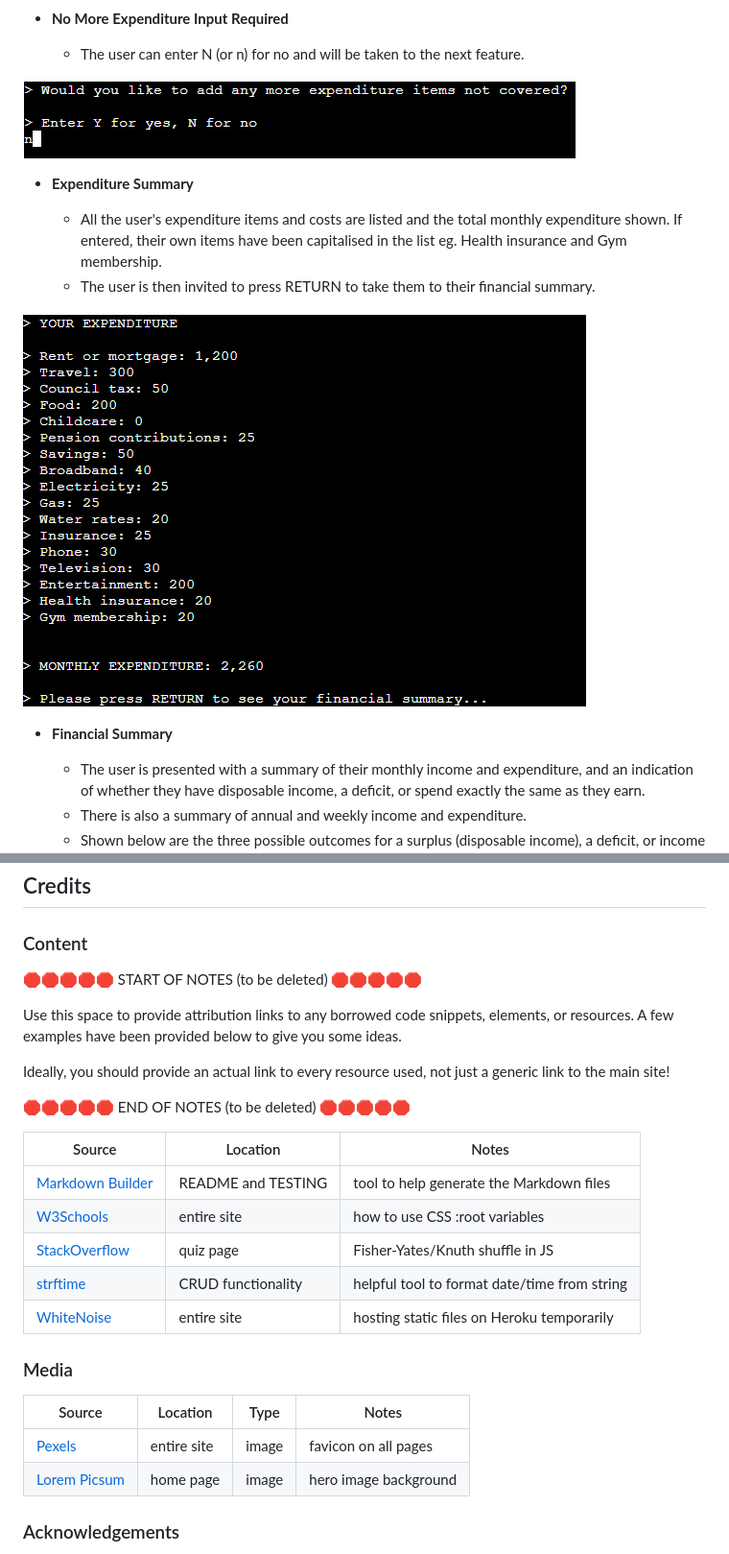
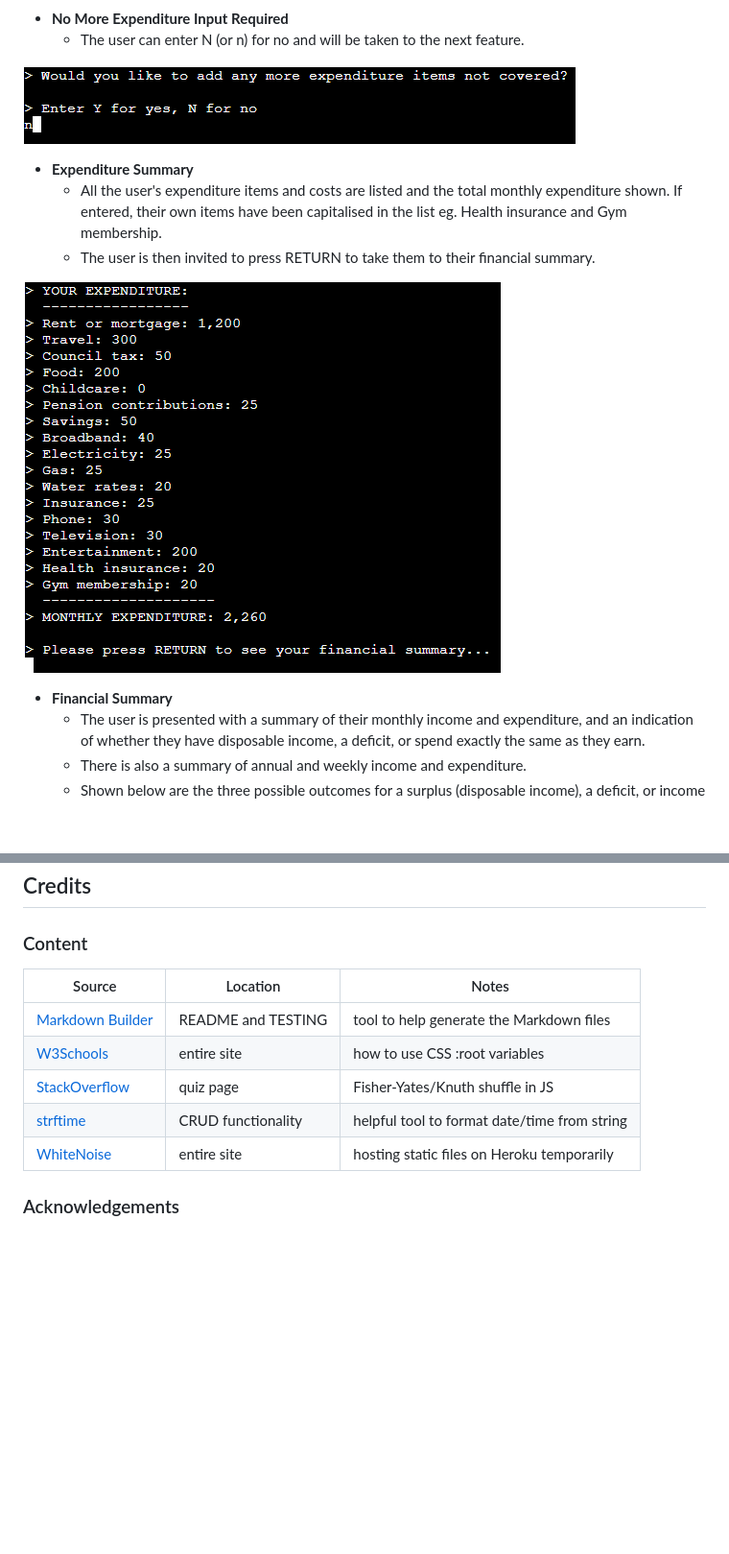
Before and after one commit to Adam-Alive/personal-finance-tracker, a Markdown page: README.md, 2 parts joined by grey strips. Shown: that part at 96% size. Drawn GitHub-style; pictures changed too: documentation/exp-summary.png; blank space fills up the shorter version.

Commit message:
Add text to README.md

```diff
--- a/README.md
+++ b/README.md
@@ -85,20 +97,17 @@ As a user, I would like to restart the app to use again or exit.
 ![screenshot](documentation/more-items-y-2.png)
 
 - **No More Expenditure Input Required**
-
     - The user can enter N (or n) for no and will be taken to the next feature.
 
 ![screenshot](documentation/more-items-n.png)
 
 - **Expenditure Summary**
-
     - All the user's expenditure items and costs are listed and the total monthly expenditure shown. If entered, their own items have been capitalised in the list eg. Health insurance and Gym membership.
      - The user is then invited to press RETURN to take them to their financial summary.
 
 ![screenshot](documentation/exp-summary.png)
 
 - **Financial Summary**
-
     - The user is presented with a summary of their monthly income and expenditure, and an indication of whether they have disposable income, a deficit, or spend exactly the same as they earn.
     - There is also a summary of annual and weekly income and expenditure.
     - Shown below are the three possible outcomes for a surplus (disposable income), a deficit, or income matching expenditure.
@@ -261,15 +269,6 @@ You can fork this repository by using the following steps:
 
 ### Content
 
-🛑🛑🛑🛑🛑 START OF NOTES (to be deleted) 🛑🛑🛑🛑🛑
-
-Use this space to provide attribution links to any borrowed code snippets, elements, or resources.
-A few examples have been provided below to give you some ideas.
-
-Ideally, you should provide an actual link to every resource used, not just a generic link to the main site!
-
-🛑🛑🛑🛑🛑 END OF NOTES (to be deleted) 🛑🛑🛑🛑🛑
-
 | Source | Location | Notes |
 | --- | --- | --- |
 | [Markdown Builder](https://tim.2bn.dev/markdown-builder) | README and TESTING | tool to help generate the Markdown files |
@@ -278,13 +277,6 @@ Ideally, you should provide an actual link to every resource used, not just a ge
 | [strftime](https://strftime.org) | CRUD functionality | helpful tool to format date/time from string |
 | [WhiteNoise](http://whitenoise.evans.io) | entire site | hosting static files on Heroku temporarily |
 
-### Media
-
-| Source | Location | Type | Notes |
-| --- | --- | --- | --- |
-| [Pexels](https://www.pexels.com) | entire site | image | favicon on all pages |
-| [Lorem Picsum](https://picsum.photos) | home page | image | hero image background |
-
 ### Acknowledgements
 
 - I would like to thank my Code Institute mentor, [Tim Nelson](https://github.com/TravelTimN), for his invaluable advice, guidance and support throughout the development of this project.
```
Also changed, not shown: other parts of README.md (+17 -6 lines).
